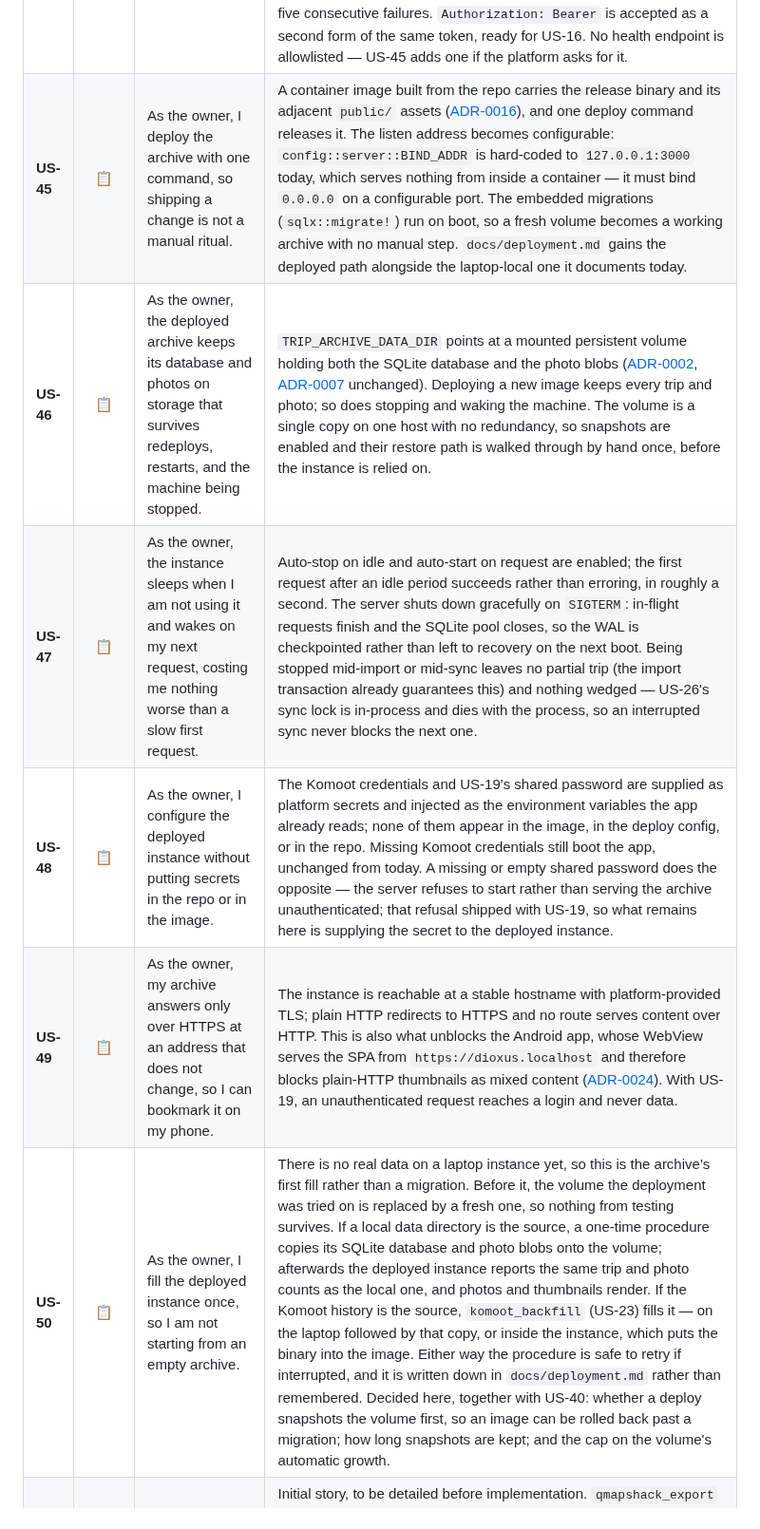
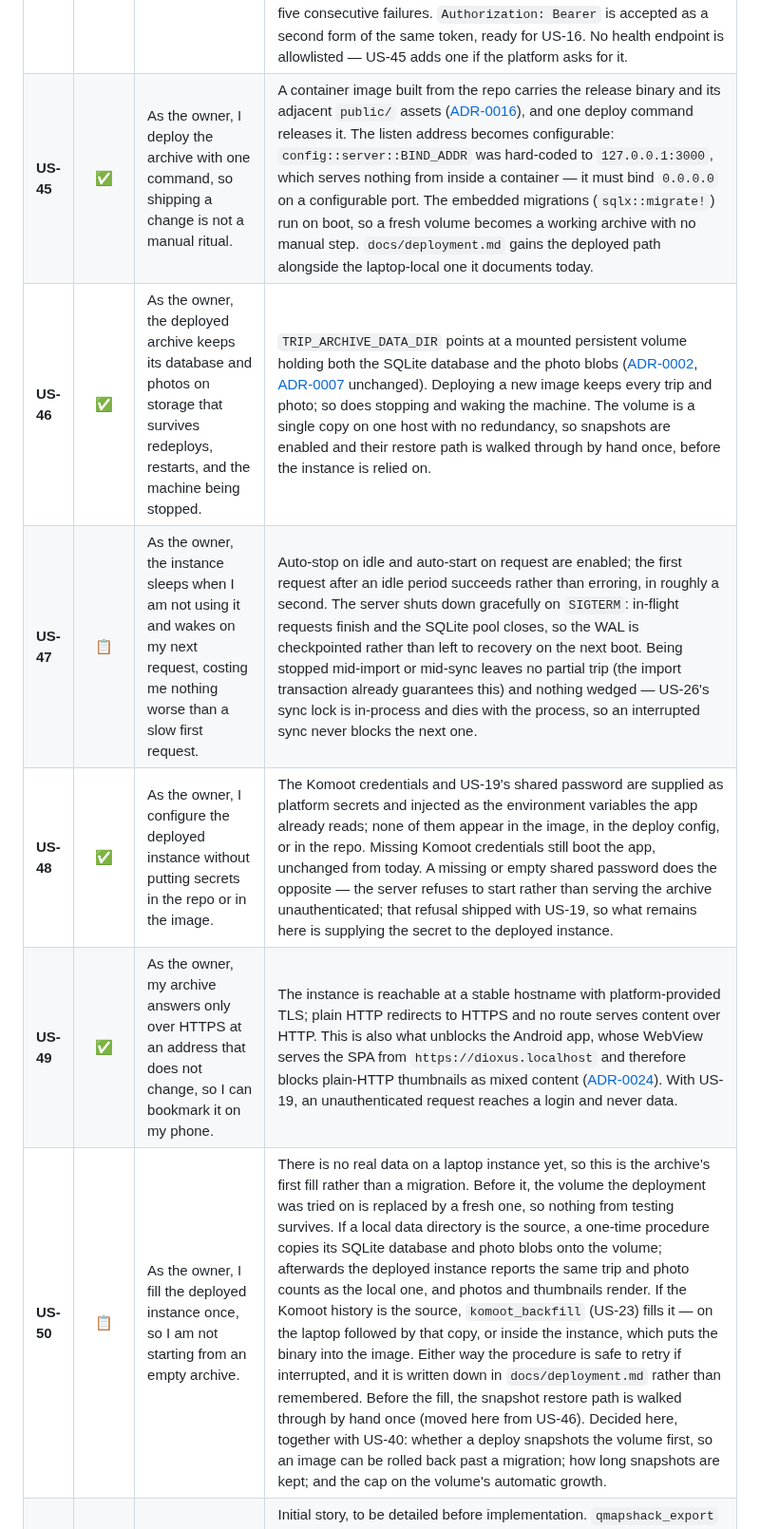
Before and after one commit to andreasholzner/gps-trips, a Markdown page: docs/requirements.md, the part around one of its changes. Shown at 95% size. GitHub-like rendering.

```diff
--- a/docs/requirements.md
+++ b/docs/requirements.md
@@ -146,12 +145,12 @@ plain container plus volume precisely so it ports.
 | ID        | State | Story                                                                                                                                         | Acceptance criteria                                                                                                                                                                                                                                                                                                                                                                                                                                                                                                                                                                                                                                                                                                                                                                                                                                                                                                                                                                                                                                                                                                                                                                                                                                                                                                                                               |
 |-----------|:-----:|-----------------------------------------------------------------------------------------------------------------------------------------------|-------------------------------------------------------------------------------------------------------------------------------------------------------------------------------------------------------------------------------------------------------------------------------------------------------------------------------------------------------------------------------------------------------------------------------------------------------------------------------------------------------------------------------------------------------------------------------------------------------------------------------------------------------------------------------------------------------------------------------------------------------------------------------------------------------------------------------------------------------------------------------------------------------------------------------------------------------------------------------------------------------------------------------------------------------------------------------------------------------------------------------------------------------------------------------------------------------------------------------------------------------------------------------------------------------------------------------------------------------------------|
 | **US-19** |  ✅   | As the owner, my archive is reachable only by me, so putting it on the public internet does not put my trips there.                           | A shared password, supplied as a platform secret (US-48), is the only way in: every route except the login endpoint, the static SPA bundle and the bookmark redirects answers `401` with JSON and no data, and a route added later is protected without anyone remembering to protect it. A correct password opens a session that survives a reload, a redeploy, and the machine being stopped and woken; a wrong one is rate-limited. Signing out ends the browser's session; changing the password ends every session that exists, which is the only revocation there is. The SPA shows its own login screen, not a browser dialog, and returns to the screen asked for. The mechanism is [ADR-0010](./adr/0010-single-user-optional-auth.md)'s 2026-09-02 amendment; this story asserts the behaviour, and stops at US-16, whose WebView loads media cross-origin. **As built:** `TRIP_ARCHIVE_PASSWORD` with no development exemption — a missing or empty one refuses the boot, which is US-48's criterion landing here because this story shipped first; a 90-day session slid forward past its halfway mark; and a global fifteen-minute lockout after five consecutive failures. `Authorization: Bearer` is accepted as a second form of the same token, ready for US-16. No health endpoint is allowlisted — US-45 adds one if the platform asks for it. |
-| **US-45** |  📋   | As the owner, I deploy the archive with one command, so shipping a change is not a manual ritual.                                             | A container image built from the repo carries the release binary and its adjacent `public/` assets ([ADR-0016](./adr/0016-assets-relative-to-executable.md)), and one deploy command releases it. The listen address becomes configurable: `config::server::BIND_ADDR` is hard-coded to `127.0.0.1:3000` today, which serves nothing from inside a container — it must bind `0.0.0.0` on a configurable port. The embedded migrations (`sqlx::migrate!`) run on boot, so a fresh volume becomes a working archive with no manual step. `docs/deployment.md` gains the deployed path alongside the laptop-local one it documents today.                                                                                                                                                                                                                                                                                                                                                                                                                                                                                                                                                                                                                                                                                                                            |
-| **US-46** |  📋   | As the owner, the deployed archive keeps its database and photos on storage that survives redeploys, restarts, and the machine being stopped. | `TRIP_ARCHIVE_DATA_DIR` points at a mounted persistent volume holding both the SQLite database and the photo blobs ([ADR-0002](./adr/0002-sqlite-local-disk.md), [ADR-0007](./adr/0007-blobstore-abstraction.md) unchanged). Deploying a new image keeps every trip and photo; so does stopping and waking the machine. The volume is a single copy on one host with no redundancy, so snapshots are enabled and their restore path is walked through by hand once, before the instance is relied on.                                                                                                                                                                                                                                                                                                                                                                                                                                                                                                                                                                                                                                                                                                                                                                                                                                                             |
+| **US-45** |  ✅   | As the owner, I deploy the archive with one command, so shipping a change is not a manual ritual.                                             | A container image built from the repo carries the release binary and its adjacent `public/` assets ([ADR-0016](./adr/0016-assets-relative-to-executable.md)), and one deploy command releases it. The listen address becomes configurable: `config::server::BIND_ADDR` was hard-coded to `127.0.0.1:3000`, which serves nothing from inside a container — it must bind `0.0.0.0` on a configurable port. The embedded migrations (`sqlx::migrate!`) run on boot, so a fresh volume becomes a working archive with no manual step. `docs/deployment.md` gains the deployed path alongside the laptop-local one it documents today.                                                                                                                                                                                                                                                                                                                                                                                                                                                                                                                                                                                                                                                                                                                                 |
+| **US-46** |  ✅   | As the owner, the deployed archive keeps its database and photos on storage that survives redeploys, restarts, and the machine being stopped. | `TRIP_ARCHIVE_DATA_DIR` points at a mounted persistent volume holding both the SQLite database and the photo blobs ([ADR-0002](./adr/0002-sqlite-local-disk.md), [ADR-0007](./adr/0007-blobstore-abstraction.md) unchanged). Deploying a new image keeps every trip and photo; so does stopping and waking the machine. The volume is a single copy on one host with no redundancy, so snapshots are enabled and their restore path is walked through by hand once, before the instance is relied on.                                                                                                                                                                                                                                                                                                                                                                                                                                                                                                                                                                                                                                                                                                                                                                                                                                                             |
 | **US-47** |  📋   | As the owner, the instance sleeps when I am not using it and wakes on my next request, costing me nothing worse than a slow first request.    | Auto-stop on idle and auto-start on request are enabled; the first request after an idle period succeeds rather than erroring, in roughly a second. The server shuts down gracefully on `SIGTERM`: in-flight requests finish and the SQLite pool closes, so the WAL is checkpointed rather than left to recovery on the next boot. Being stopped mid-import or mid-sync leaves no partial trip (the import transaction already guarantees this) and nothing wedged — US-26's sync lock is in-process and dies with the process, so an interrupted sync never blocks the next one.                                                                                                                                                                                                                                                                                                                                                                                                                                                                                                                                                                                                                                                                                                                                                                                 |
-| **US-48** |  📋   | As the owner, I configure the deployed instance without putting secrets in the repo or in the image.                                          | The Komoot credentials and US-19's shared password are supplied as platform secrets and injected as the environment variables the app already reads; none of them appear in the image, in the deploy config, or in the repo. Missing Komoot credentials still boot the app, unchanged from today. A missing or empty shared password does the opposite — the server refuses to start rather than serving the archive unauthenticated; that refusal shipped with US-19, so what remains here is supplying the secret to the deployed instance.                                                                                                                                                                                                                                                                                                                                                                                                                                                                                                                                                                                                                                                                                                                                                                                                                     |
-| **US-49** |  📋   | As the owner, my archive answers only over HTTPS at an address that does not change, so I can bookmark it on my phone.                        | The instance is reachable at a stable hostname with platform-provided TLS; plain HTTP redirects to HTTPS and no route serves content over HTTP. This is also what unblocks the Android app, whose WebView serves the SPA from `https://dioxus.localhost` and therefore blocks plain-HTTP thumbnails as mixed content ([ADR-0024](./adr/0024-dioxus-ui-web-and-android.md)). With US-19, an unauthenticated request reaches a login and never data.                                                                                                                                                                                                                                                                                                                                                                                                                                                                                                                                                                                                                                                                                                                                                                                                                                                                                                                |
-| **US-50** |  📋   | As the owner, I fill the deployed instance once, so I am not starting from an empty archive.                                                  | There is no real data on a laptop instance yet, so this is the archive's first fill rather than a migration. Before it, the volume the deployment was tried on is replaced by a fresh one, so nothing from testing survives. If a local data directory is the source, a one-time procedure copies its SQLite database and photo blobs onto the volume; afterwards the deployed instance reports the same trip and photo counts as the local one, and photos and thumbnails render. If the Komoot history is the source, `komoot_backfill` (US-23) fills it — on the laptop followed by that copy, or inside the instance, which puts the binary into the image. Either way the procedure is safe to retry if interrupted, and it is written down in `docs/deployment.md` rather than remembered. Decided here, together with US-40: whether a deploy snapshots the volume first, so an image can be rolled back past a migration; how long snapshots are kept; and the cap on the volume's automatic growth.                                                                                                                                                                                                                                                                                                                                                      |
+| **US-48** |  ✅   | As the owner, I configure the deployed instance without putting secrets in the repo or in the image.                                          | The Komoot credentials and US-19's shared password are supplied as platform secrets and injected as the environment variables the app already reads; none of them appear in the image, in the deploy config, or in the repo. Missing Komoot credentials still boot the app, unchanged from today. A missing or empty shared password does the opposite — the server refuses to start rather than serving the archive unauthenticated; that refusal shipped with US-19, so what remains here is supplying the secret to the deployed instance.                                                                                                                                                                                                                                                                                                                                                                                                                                                                                                                                                                                                                                                                                                                                                                                                                     |
+| **US-49** |  ✅   | As the owner, my archive answers only over HTTPS at an address that does not change, so I can bookmark it on my phone.                        | The instance is reachable at a stable hostname with platform-provided TLS; plain HTTP redirects to HTTPS and no route serves content over HTTP. This is also what unblocks the Android app, whose WebView serves the SPA from `https://dioxus.localhost` and therefore blocks plain-HTTP thumbnails as mixed content ([ADR-0024](./adr/0024-dioxus-ui-web-and-android.md)). With US-19, an unauthenticated request reaches a login and never data.                                                                                                                                                                                                                                                                                                                                                                                                                                                                                                                                                                                                                                                                                                                                                                                                                                                                                                                |
+| **US-50** |  📋   | As the owner, I fill the deployed instance once, so I am not starting from an empty archive.                                                  | There is no real data on a laptop instance yet, so this is the archive's first fill rather than a migration. Before it, the volume the deployment was tried on is replaced by a fresh one, so nothing from testing survives. If a local data directory is the source, a one-time procedure copies its SQLite database and photo blobs onto the volume; afterwards the deployed instance reports the same trip and photo counts as the local one, and photos and thumbnails render. If the Komoot history is the source, `komoot_backfill` (US-23) fills it — on the laptop followed by that copy, or inside the instance, which puts the binary into the image. Either way the procedure is safe to retry if interrupted, and it is written down in `docs/deployment.md` rather than remembered. Before the fill, the snapshot restore path is walked through by hand once (moved here from US-46). Decided here, together with US-40: whether a deploy snapshots the volume first, so an image can be rolled back past a migration; how long snapshots are kept; and the cap on the volume's automatic growth.                                                                                                                                                                                                                                                   |
 | **US-51** |  📋   | As the owner, I can still run the QMapShack export and the Komoot backfill once the archive lives in the cloud.                               | Initial story, to be detailed before implementation. `qmapshack_export` (US-36/37/39) and `komoot_backfill` (US-23) are CLI binaries that open the SQLite file directly ([ADR-0022](./adr/0022-qmapshack-export.md), [ADR-0021](./adr/0021-reverse-engineered-komoot-client.md)), and after this deployment that file sits on a volume the laptop cannot see — while QMapShack itself only ever runs on the laptop. The mechanism is open: run the binaries inside the instance, run them on the laptop against a database pulled down by US-40's backup export, or give them an HTTP data source. Whichever is chosen must preserve US-37's re-run semantics, which reconcile against the *target* QMapShack database by `keyqms` and so need the archive's trips — geometry included — readable from wherever the exporter runs.                                                                                                                                                                                                                                                                                                                                                                                                                                                                                                                                |
 | **US-54** |  📋   | As the owner, photos are downscaled when they are imported, so the volume holds years of trips and an import fits in the machine's memory.    | Initial story, to be detailed before implementation. Every photo is stored downscaled, whichever way it arrives — uploaded on the import screen or to an existing trip (US-2, US-43), or pulled by the Komoot sync (US-22/US-23). GPS position, capture time and orientation are read from the original before it is resized, so placement on the map (US-3/US-4) is unchanged. Open: the target size; whether the stored copy keeps its EXIF; and whether uploads are resized in the SPA before they are sent — a smaller upload and less server memory — or on the server, where Komoot-synced photos arrive anyway. Scheduled before US-50, because photos stored full-size before it stay full-size.                                                                                                                                                                                                                                                                                                                                                                                                                                                                                                                                                                                                                                                          |
 
```
Also changed, not shown: other parts of docs/requirements.md (+12 -13 lines).
